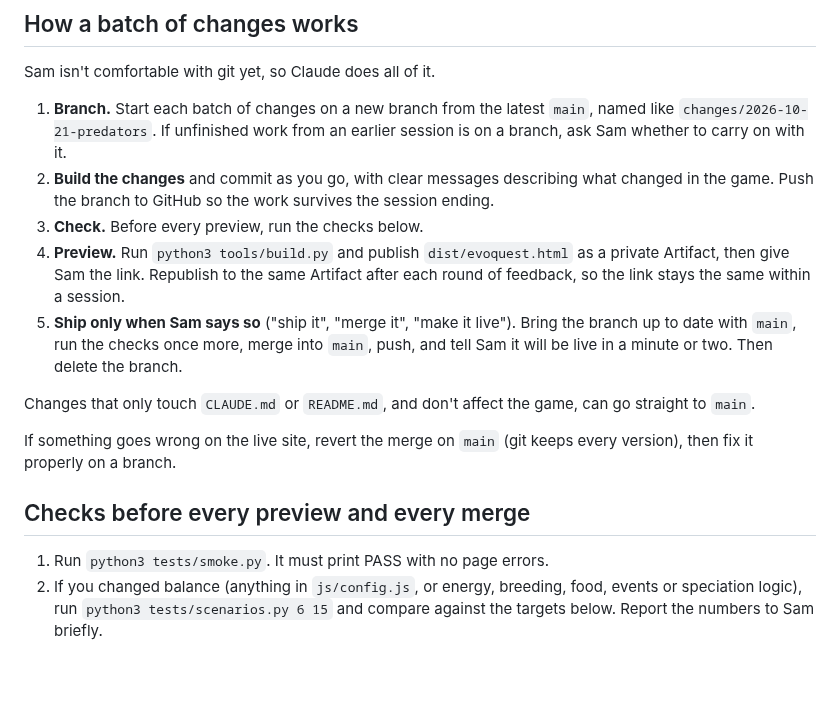
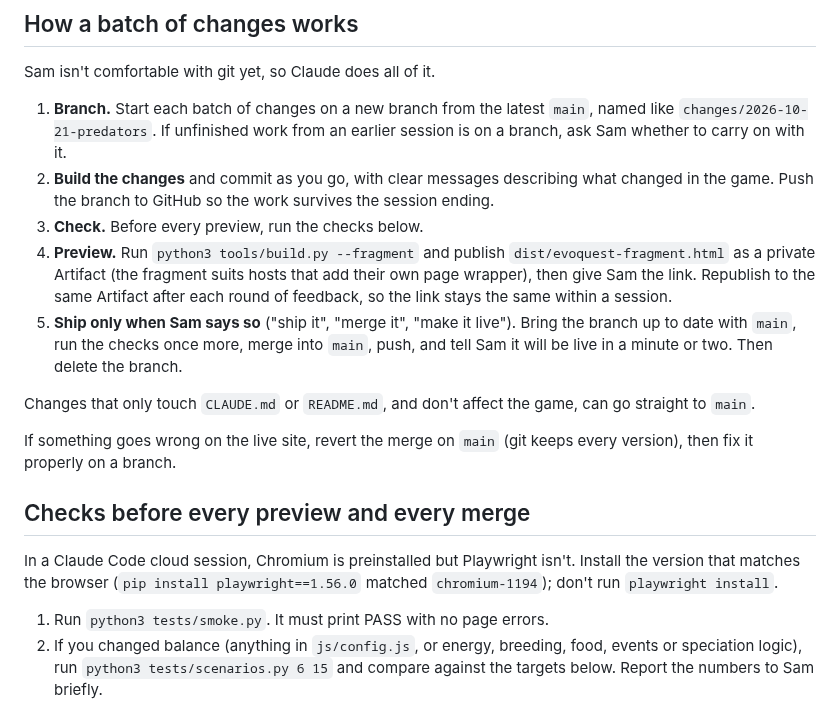
Before and after one commit to sam-sheridan/evoquest, a Markdown page: CLAUDE.md, the part around the change. Drawn GitHub-style; blank space fills up the shorter version.

Commit message:
CLAUDE.md: preview from the fragment build; how to get the tests running in a cloud session
Co-Authored-By: Claude Opus 5.5 <noreply@anthropic.com>
Claude-Session: https://claude.ai/code/session_01A7fE9CWZv65Q65CqKDHNpi

```diff
--- a/CLAUDE.md
+++ b/CLAUDE.md
@@ -30,8 +30,8 @@ Sam isn't comfortable with git yet, so Claude does all of it.
 2. **Build the changes** and commit as you go, with clear messages describing what changed in the game. Push the
    branch to GitHub so the work survives the session ending.
 3. **Check.** Before every preview, run the checks below.
-4. **Preview.** Run `python3 tools/build.py` and publish `dist/evoquest.html` as a private Artifact, then give
-   Sam the link. Republish to the same Artifact after each round of feedback, so the link stays the same
+4. **Preview.** Run `python3 tools/build.py --fragment` and publish `dist/evoquest-fragment.html` as a private
+   Artifact (the fragment suits hosts that add their own page wrapper), then give Sam the link. Republish to the same Artifact after each round of feedback, so the link stays the same
    within a session.
 5. **Ship only when Sam says so** ("ship it", "merge it", "make it live"). Bring the branch up to date with
    `main`, run the checks once more, merge into `main`, push, and tell Sam it will be live in a minute or two.
@@ -43,6 +43,9 @@ If something goes wrong on the live site, revert the merge on `main` (git keeps
 properly on a branch.
 
 ## Checks before every preview and every merge
+
+In a Claude Code cloud session, Chromium is preinstalled but Playwright isn't. Install the version that matches
+the browser (`pip install playwright==1.56.0` matched `chromium-1194`); don't run `playwright install`.
 
 1. Run `python3 tests/smoke.py`. It must print PASS with no page errors.
 2. If you changed balance (anything in `js/config.js`, or energy, breeding, food, events or speciation logic), run
```
